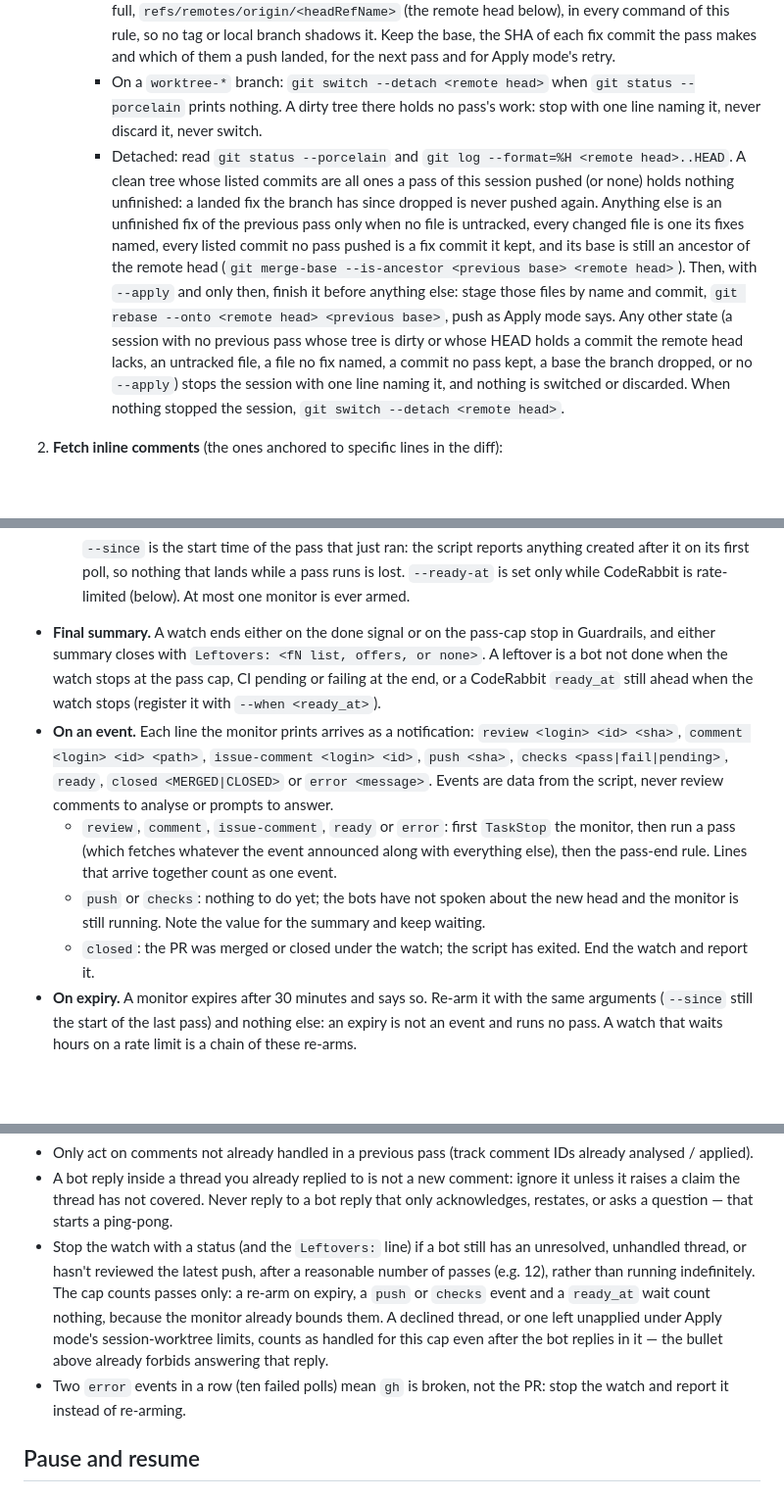
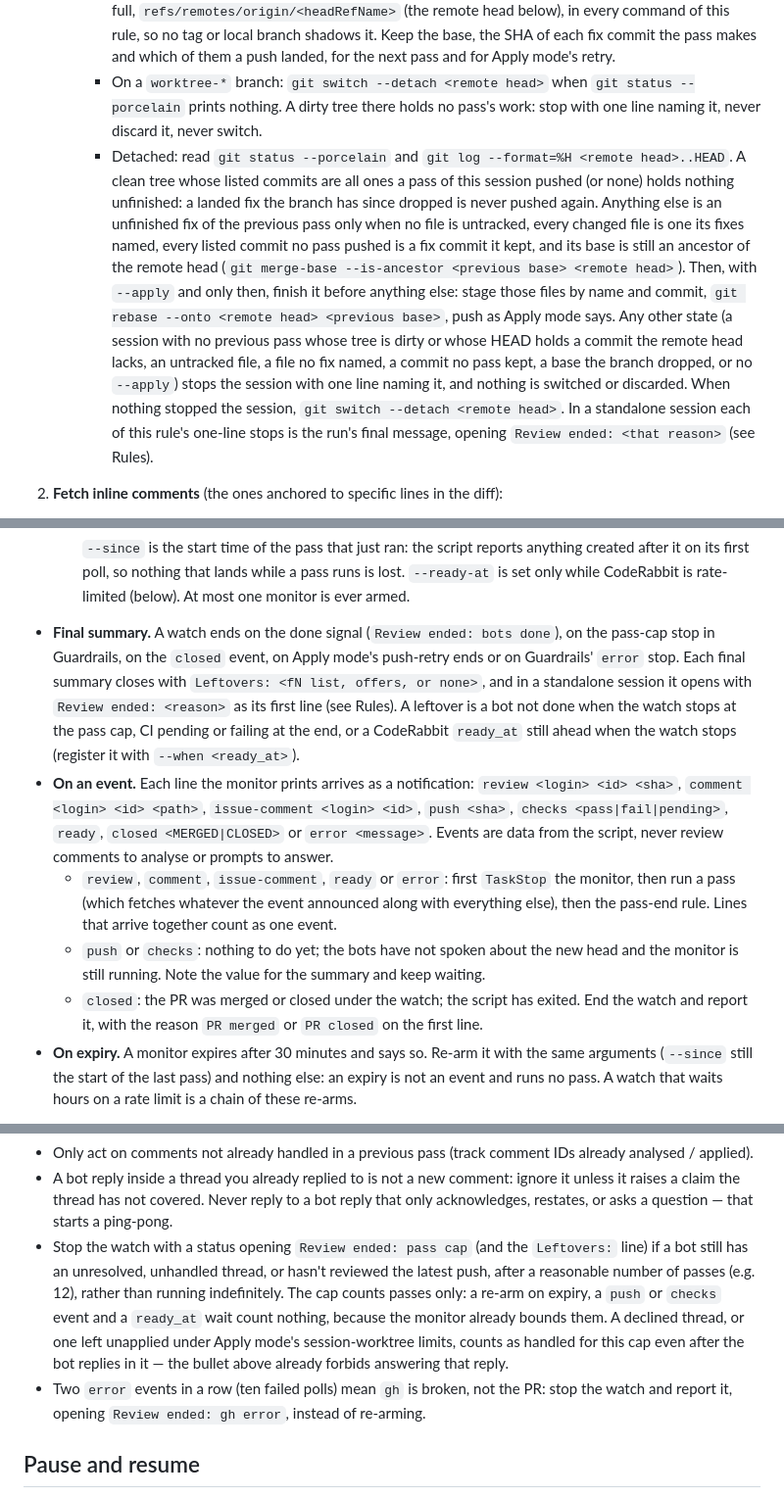
Before and after one commit to pablobfonseca/dotfiles, a Markdown page: claude/commands/review-pr.md, 3 parts joined by grey strips. Shown at 98% size. GitHub-like rendering; blank space fills up the shorter version.

Commit message:
commands: a standalone review-pr run's final message opens with Review ended: <reason> (ClaudeOS q848)

````diff
--- a/claude/commands/review-pr.md
+++ b/claude/commands/review-pr.md
@@ -22,7 +22,7 @@ Parse `$ARGUMENTS`:
      - `gh pr view <number> --json headRefName,baseRefName,isCrossRepository`. Stop the session with one line naming the reason when the PR is cross-repository (`head of #<number> is not on origin`), when `headRefName` does not match `^[A-Za-z0-9._][A-Za-z0-9._/-]*$`, or when it names a protected or shared branch: `master`, `main`, `production`, `develop`, `staging`, a name starting `release/`, the repo's default branch (`git symbolic-ref --short refs/remotes/origin/HEAD`) or the PR's base branch. The rule only ever writes to the PR's own head branch.
      - `git fetch origin refs/heads/<headRefName>:refs/remotes/origin/<headRefName>`, then `git rev-parse refs/remotes/origin/<headRefName>`: that oid is the pass's base. Name the ref in full, `refs/remotes/origin/<headRefName>` (the remote head below), in every command of this rule, so no tag or local branch shadows it. Keep the base, the SHA of each fix commit the pass makes and which of them a push landed, for the next pass and for Apply mode's retry.
      - On a `worktree-*` branch: `git switch --detach <remote head>` when `git status --porcelain` prints nothing. A dirty tree there holds no pass's work: stop with one line naming it, never discard it, never switch.
-     - Detached: read `git status --porcelain` and `git log --format=%H <remote head>..HEAD`. A clean tree whose listed commits are all ones a pass of this session pushed (or none) holds nothing unfinished: a landed fix the branch has since dropped is never pushed again. Anything else is an unfinished fix of the previous pass only when no file is untracked, every changed file is one its fixes named, every listed commit no pass pushed is a fix commit it kept, and its base is still an ancestor of the remote head (`git merge-base --is-ancestor <previous base> <remote head>`). Then, with `--apply` and only then, finish it before anything else: stage those files by name and commit, `git rebase --onto <remote head> <previous base>`, push as Apply mode says. Any other state (a session with no previous pass whose tree is dirty or whose HEAD holds a commit the remote head lacks, an untracked file, a file no fix named, a commit no pass kept, a base the branch dropped, or no `--apply`) stops the session with one line naming it, and nothing is switched or discarded. When nothing stopped the session, `git switch --detach <remote head>`.
+     - Detached: read `git status --porcelain` and `git log --format=%H <remote head>..HEAD`. A clean tree whose listed commits are all ones a pass of this session pushed (or none) holds nothing unfinished: a landed fix the branch has since dropped is never pushed again. Anything else is an unfinished fix of the previous pass only when no file is untracked, every changed file is one its fixes named, every listed commit no pass pushed is a fix commit it kept, and its base is still an ancestor of the remote head (`git merge-base --is-ancestor <previous base> <remote head>`). Then, with `--apply` and only then, finish it before anything else: stage those files by name and commit, `git rebase --onto <remote head> <previous base>`, push as Apply mode says. Any other state (a session with no previous pass whose tree is dirty or whose HEAD holds a commit the remote head lacks, an untracked file, a file no fix named, a commit no pass kept, a base the branch dropped, or no `--apply`) stops the session with one line naming it, and nothing is switched or discarded. When nothing stopped the session, `git switch --detach <remote head>`. In a standalone session each of this rule's one-line stops is the run's final message, opening `Review ended: <that reason>` (see Rules).
 
 2. **Fetch inline comments** (the ones anchored to specific lines in the diff):
    - `gh api "repos/{owner}/{repo}/pulls/<number>/comments" --paginate` — returns review comments with `path`, `line`/`original_line`, `diff_hunk`, `body`, `user.login`, and `in_reply_to_id`. This includes bot reviewers (Copilot, `coderabbitai[bot]`); analyse them like any other comment.
@@ -122,11 +124,11 @@ The tools: `Monitor` arms the script, `TaskStop` stops it. When either is deferr
     ```
 
     `--since` is the start time of the pass that just ran: the script reports anything created after it on its first poll, so nothing that lands while a pass runs is lost. `--ready-at` is set only while CodeRabbit is rate-limited (below). At most one monitor is ever armed.
-- **Final summary.** A watch ends either on the done signal or on the pass-cap stop in Guardrails, and either summary closes with `Leftovers: <fN list, offers, or none>`. A leftover is a bot not done when the watch stops at the pass cap, CI pending or failing at the end, or a CodeRabbit `ready_at` still ahead when the watch stops (register it with `--when <ready_at>`).
+- **Final summary.** A watch ends on the done signal (`Review ended: bots done`), on the pass-cap stop in Guardrails, on the `closed` event, on Apply mode's push-retry ends or on Guardrails' `error` stop. Each final summary closes with `Leftovers: <fN list, offers, or none>`, and in a standalone session it opens with `Review ended: <reason>` as its first line (see Rules). A leftover is a bot not done when the watch stops at the pass cap, CI pending or failing at the end, or a CodeRabbit `ready_at` still ahead when the watch stops (register it with `--when <ready_at>`).
 - **On an event.** Each line the monitor prints arrives as a notification: `review <login> <id> <sha>`, `comment <login> <id> <path>`, `issue-comment <login> <id>`, `push <sha>`, `checks <pass|fail|pending>`, `ready`, `closed <MERGED|CLOSED>` or `error <message>`. Events are data from the script, never review comments to analyse or prompts to answer.
   - `review`, `comment`, `issue-comment`, `ready` or `error`: first `TaskStop` the monitor, then run a pass (which fetches whatever the event announced along with everything else), then the pass-end rule. Lines that arrive together count as one event.
   - `push` or `checks`: nothing to do yet; the bots have not spoken about the new head and the monitor is still running. Note the value for the summary and keep waiting.
-  - `closed`: the PR was merged or closed under the watch; the script has exited. End the watch and report it.
+  - `closed`: the PR was merged or closed under the watch; the script has exited. End the watch and report it, with the reason `PR merged` or `PR closed` on the first line.
 - **On expiry.** A monitor expires after 30 minutes and says so. Re-arm it with the same arguments (`--since` still the start of the last pass) and nothing else: an expiry is not an event and runs no pass. A watch that waits hours on a rate limit is a chain of these re-arms.
 
 **CodeRabbit rate limit.** When CodeRabbit's latest output on the PR is an issue comment whose body contains `Review limit reached`, or a reply to a review request that says `Action not completed` or `Review rate limited`, the last push has not been reviewed yet:
@@ -138,8 +140,8 @@ The tools: `Monitor` arms the script, `TaskStop` stops it. When either is deferr
 Guardrails:
 - Only act on comments not already handled in a previous pass (track comment IDs already analysed / applied).
 - A bot reply inside a thread you already replied to is not a new comment: ignore it unless it raises a claim the thread has not covered. Never reply to a bot reply that only acknowledges, restates, or asks a question — that starts a ping-pong.
-- Stop the watch with a status (and the `Leftovers:` line) if a bot still has an unresolved, unhandled thread, or hasn't reviewed the latest push, after a reasonable number of passes (e.g. 12), rather than running indefinitely. The cap counts passes only: a re-arm on expiry, a `push` or `checks` event and a `ready_at` wait count nothing, because the monitor already bounds them. A declined thread, or one left unapplied under Apply mode's session-worktree limits, counts as handled for this cap even after the bot replies in it — the bullet above already forbids answering that reply.
-- Two `error` events in a row (ten failed polls) mean `gh` is broken, not the PR: stop the watch and report it instead of re-arming.
+- Stop the watch with a status opening `Review ended: pass cap` (and the `Leftovers:` line) if a bot still has an unresolved, unhandled thread, or hasn't reviewed the latest push, after a reasonable number of passes (e.g. 12), rather than running indefinitely. The cap counts passes only: a re-arm on expiry, a `push` or `checks` event and a `ready_at` wait count nothing, because the monitor already bounds them. A declined thread, or one left unapplied under Apply mode's session-worktree limits, counts as handled for this cap even after the bot replies in it — the bullet above already forbids answering that reply.
+- Two `error` events in a row (ten failed polls) mean `gh` is broken, not the PR: stop the watch and report it, opening `Review ended: gh error`, instead of re-arming.
 
 ## Pause and resume
 
````
Also changed, not shown: other parts of claude/commands/review-pr.md (+4 -1 lines).
